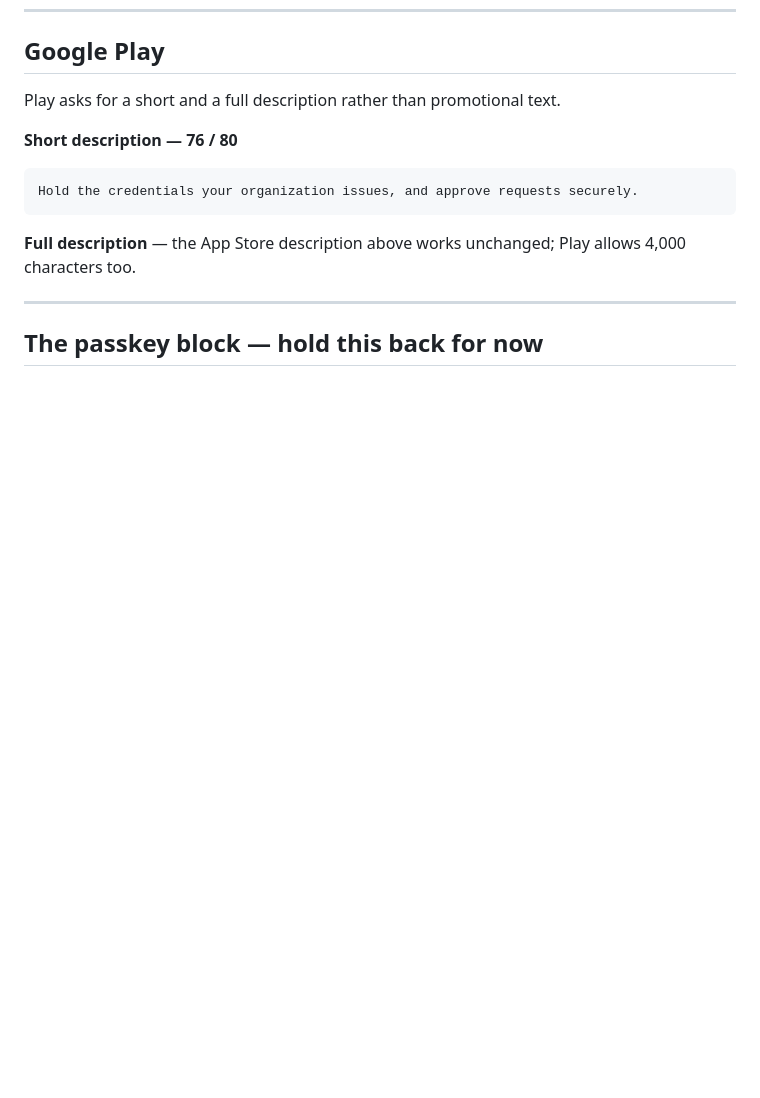
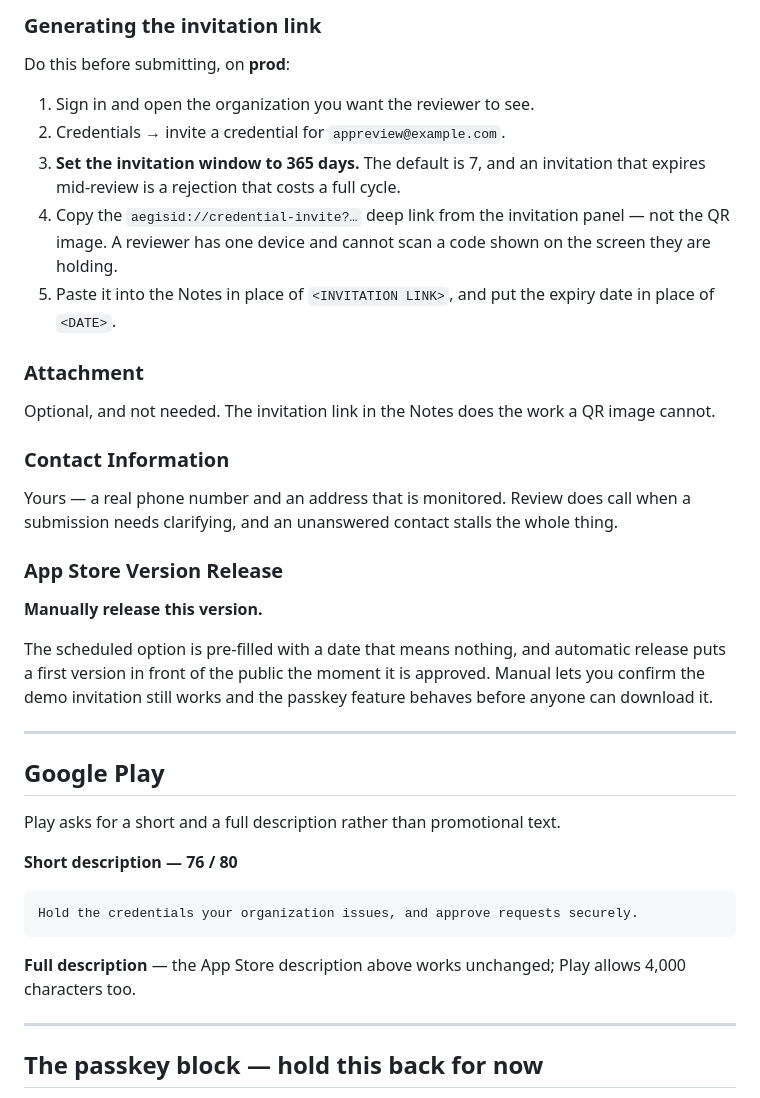
Before and after one commit to Cloudstrucc/aegis-id, a Markdown page: docs/store-listing-copy.md, the part around one of its changes. GitHub-like rendering; blank space fills up the shorter version.

```diff
--- a/docs/store-listing-copy.md
+++ b/docs/store-listing-copy.md
@@ -124,3 +204,39 @@ queried.
+### Generating the invitation link
+
+Do this before submitting, on **prod**:
+
+1. Sign in and open the organization you want the reviewer to see.
+2. Credentials → invite a credential for `appreview@example.com`.
+3. **Set the invitation window to 365 days.** The default is 7, and an
+   invitation that expires mid-review is a rejection that costs a full cycle.
+4. Copy the `aegisid://credential-invite?…` deep link from the invitation panel
+   — not the QR image. A reviewer has one device and cannot scan a code shown on
+   the screen they are holding.
+5. Paste it into the Notes in place of `<INVITATION LINK>`, and put the expiry
+   date in place of `<DATE>`.
+
+### Attachment
+
+Optional, and not needed. The invitation link in the Notes does the work a QR
+image cannot.
+
+### Contact Information
+
+Yours — a real phone number and an address that is monitored. Review does call
+when a submission needs clarifying, and an unanswered contact stalls the whole
+thing.
+
+### App Store Version Release
+
+**Manually release this version.**
+
+The scheduled option is pre-filled with a date that means nothing, and automatic
+release puts a first version in front of the public the moment it is approved.
+Manual lets you confirm the demo invitation still works and the passkey feature
+behaves before anyone can download it.
+
+---
+
 ## Google Play
 
 Play asks for a short and a full description rather than promotional text.
```
Also changed, not shown: other parts of docs/store-listing-copy.md (+80 -0 lines).
